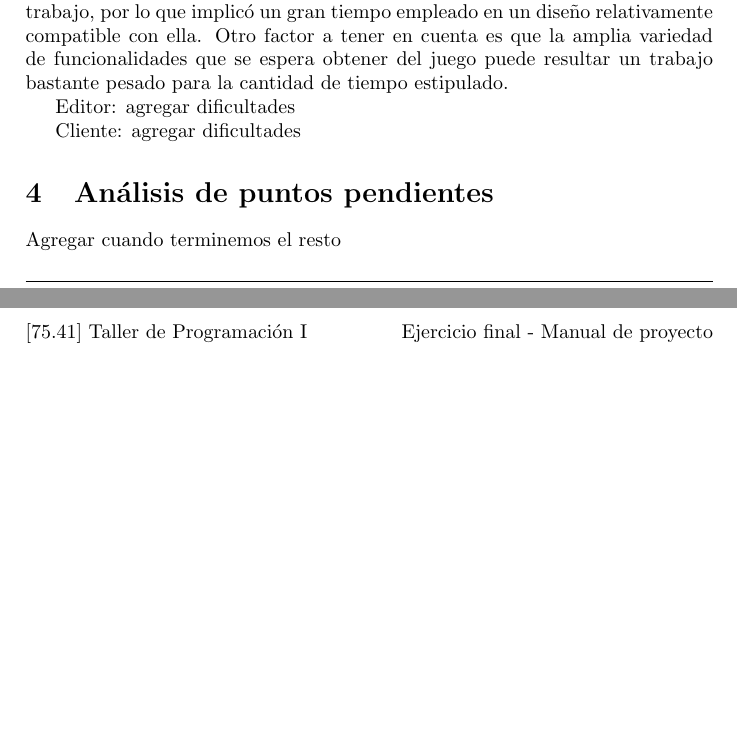
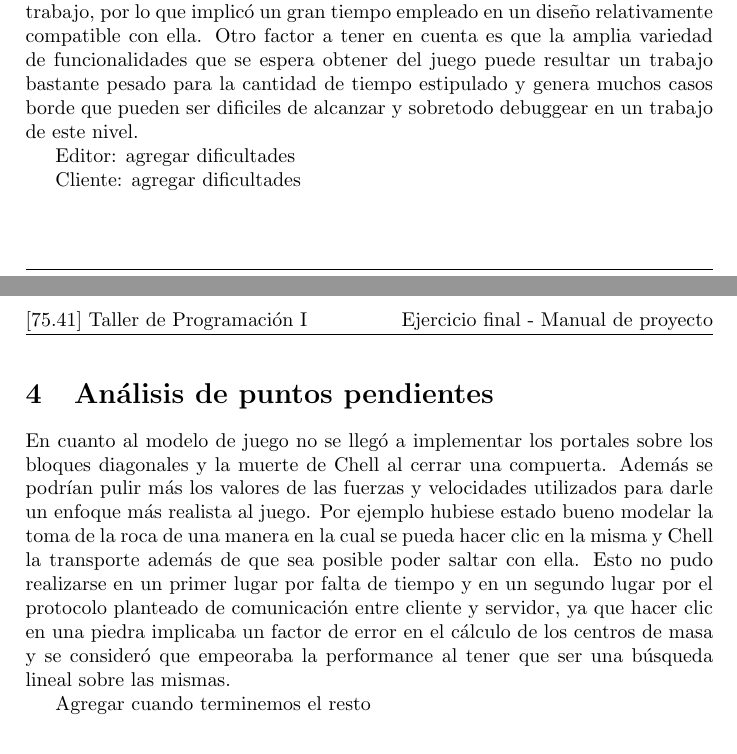
Before and after one commit to ndvazquez/TDP1-Portal, a LaTeX document (inform/proyect-manual.tex): two parts of pages 2 and 3 of 3, joined at a grey line, cut so that both start at the same text, the shorter picture padded with empty space. Compiled offline with pdfLaTeX.

Commit message:
Added more content to project-manual

```diff
--- a/inform/proyect-manual.tex
+++ b/inform/proyect-manual.tex
@@ -69,13 +69,15 @@ Para la división de tareas se eligió dividir el trabajo de la forma dispuesta
 El cronograma propuesto por la cátedra pudo seguirse en las primeras semanas de resolución, no así las últimas semanas. Se consideró que hubo un aumento abrupto de tareas en la transición de la semana 3 a la semana 4, lo cual causó un atraso que fue reproduciendóse en el transcurso de las siguientes semanas. El soporte físico del juego se consideró finalizado 1 semana antes de la fecha de entrega final y el cliente gráfico 1 semana antes, lo cual significó que el soporte de sockets y multithreading se desarrolló en las últimas 2 semanas del trabajo, cuando lo previsto era empezarlo 2 semanas antes. En cuanto al editor, sucedió algo similar debido a que la finalización del mismo se concluyó 1 semana antes y lo esperado era algunas semanas atrás.
 
 \section{Inconvenientes encontrados}
-En cuanto al servidor, un gran inconveniente encontrado fue relativo a la librería \texttt{Box 2D}. Si bien la misma está muy bien documentada y se encuentra un amplio material sobre ello en internet, algunos elementos no son amigables para su implementación e interpone algunas dificultades. Así mismo, en lo personal algunos detalles de implementación que propone la librería resultan contrarias a la filosofía de programación orientada a objetos que se espera obtener con el trabajo, por lo que implicó un gran tiempo empleado en un diseño relativamente compatible con ella. Otro factor a tener en cuenta es que la amplia variedad de funcionalidades que se espera obtener del juego puede resultar un trabajo bastante pesado para la cantidad de tiempo estipulado.
+En cuanto al servidor, un gran inconveniente encontrado fue relativo a la librería \texttt{Box 2D}. Si bien la misma está muy bien documentada y se encuentra un amplio material sobre ello en internet, algunos elementos no son amigables para su implementación e interpone algunas dificultades. Así mismo, en lo personal algunos detalles de implementación que propone la librería resultan contrarias a la filosofía de programación orientada a objetos que se espera obtener con el trabajo, por lo que implicó un gran tiempo empleado en un diseño relativamente compatible con ella. Otro factor a tener en cuenta es que la amplia variedad de funcionalidades que se espera obtener del juego puede resultar un trabajo bastante pesado para la cantidad de tiempo estipulado y genera muchos casos borde que pueden ser dificiles de alcanzar y sobretodo debuggear en un trabajo de este nivel.
 
 Editor: agregar dificultades
 
 Cliente: agregar dificultades
 
 \section{Análisis de puntos pendientes}
+
+En cuanto al modelo de juego no se llegó a implementar los portales sobre los bloques diagonales y la muerte de Chell al cerrar una compuerta. Además se podrían pulir más los valores de las fuerzas y velocidades utilizados para darle un enfoque más realista al juego. Por ejemplo hubiese estado bueno modelar la toma de la roca de una manera en la cual se pueda hacer clic en la misma y Chell la transporte además de que sea posible poder saltar con ella. Esto no pudo realizarse en un primer lugar por falta de tiempo y en un segundo lugar por el protocolo planteado de comunicación entre cliente y servidor, ya que hacer clic en una piedra implicaba un factor de error en el cálculo de los centros de masa y se consideró que empeoraba la performance al tener que ser una búsqueda lineal sobre las mismas.
 
 Agregar cuando terminemos el resto
 
```
Also changed, not shown: inform/proyect-manual.pdf.
